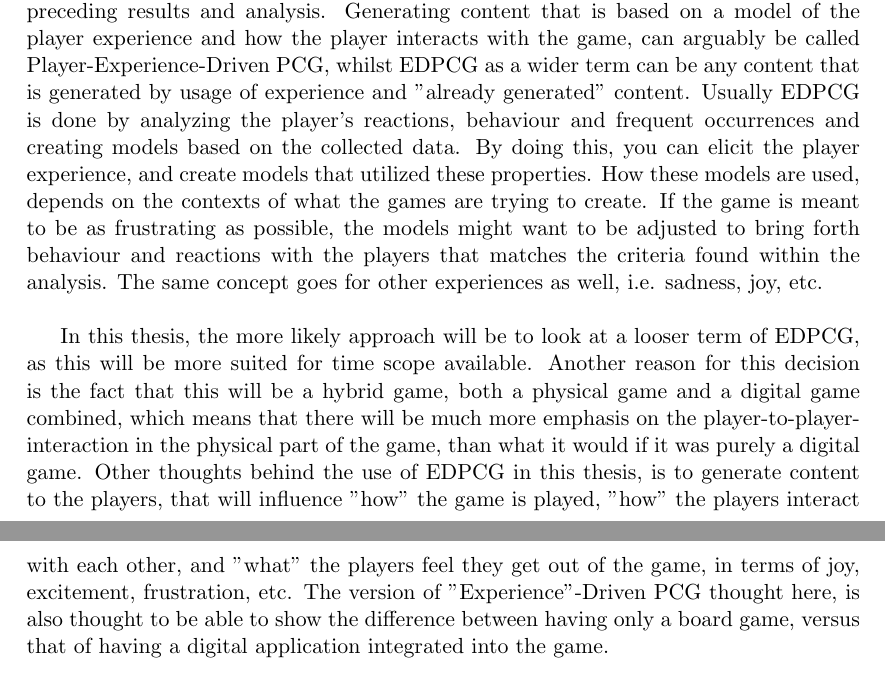
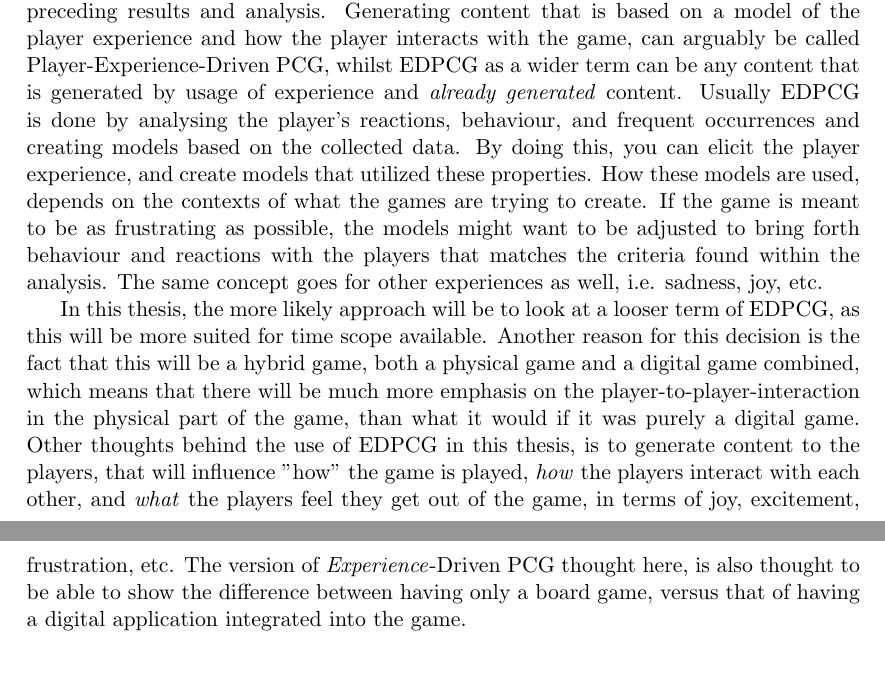
Before and after one commit to theorclord/ThesisReport, a LaTeX paper (Report/main.tex, which reads Report/background.tex): two parts of pages 17 and 18 of 50, joined at a grey line, cut so that both start at the same text. Compiled offline with pdfLaTeX.

Commit message:
changed background

```diff
--- a/Report/background.tex
+++ b/Report/background.tex
@@ -164,11 +164,11 @@ Other aspects within the PCG world, which is becoming more and more accepted and
 "Experience-Driven Procedural Content Generation (EDPCG) defines a novel approach to PCG. [...] We view game content as building blocks of games, and games as potentiators of player experience. Therefore, content can be seen as indirect building blocks of player experience [...]" (Yannakakis and Togelius, 2011) \cite{art:edpcg}
 \end{quotation}
 
-The purpose of EDPCG is to generate "building blocks" that can be modelled to the players playing the game, and to generate blocks of the game that is built up by preceding results and analysis. Generating content that is based on a model of the player experience and how the player interacts with the game, can arguably be called Player-Experience-Driven PCG, whilst EDPCG as a wider term can be any content that is generated by usage of experience and "already generated" content. Usually EDPCG is done by analyzing the player's reactions, behaviour and frequent occurrences and creating models based on the collected data. By doing this, you can elicit the player experience, and create models that utilized these properties. How these models are used, depends on the contexts of what the games are trying to create. If the game is meant to be as frustrating as possible, the models might want to be adjusted to bring forth behaviour and reactions with the players that matches the criteria found within the analysis. The same concept goes for other experiences as well, i.e. sadness, joy, etc.\\\
+The purpose of EDPCG is to generate "building blocks" that can be modelled to the players playing the game, and to generate blocks of the game that is built up by preceding results and analysis. Generating content that is based on a model of the player experience and how the player interacts with the game, can arguably be called Player-Experience-Driven PCG, whilst EDPCG as a wider term can be any content that is generated by usage of experience and \textit{already generated} content. Usually EDPCG is done by analysing the player's reactions, behaviour, and frequent occurrences and creating models based on the collected data. By doing this, you can elicit the player experience, and create models that utilized these properties. How these models are used, depends on the contexts of what the games are trying to create. If the game is meant to be as frustrating as possible, the models might want to be adjusted to bring forth behaviour and reactions with the players that matches the criteria found within the analysis. The same concept goes for other experiences as well, i.e. sadness, joy, etc.
 
 In this thesis, the more likely approach will be to look at a looser term of EDPCG, as this will be more suited for time scope available.
-Another reason for this decision is the fact that this will be a hybrid game, both a physical game and a digital game combined, which means that there will be much more emphasis on the player-to-player-interaction in the physical part of the game, than what it would if it was purely a digital game. Other thoughts behind the use of EDPCG in this thesis, is to generate content to the players, that will influence "how" the game is played, "how" the players interact with each other, and "what" the players feel they get out of the game, in terms of joy, excitement, frustration, etc.
-The version of "Experience"-Driven PCG thought here, is also thought to be able to show the difference between having only a board game, versus that of having a digital application integrated into the game.
+Another reason for this decision is the fact that this will be a hybrid game, both a physical game and a digital game combined, which means that there will be much more emphasis on the player-to-player-interaction in the physical part of the game, than what it would if it was purely a digital game. Other thoughts behind the use of EDPCG in this thesis, is to generate content to the players, that will influence "how" the game is played, \textit{how} the players interact with each other, and \textit{what} the players feel they get out of the game, in terms of joy, excitement, frustration, etc.
+The version of \textit{Experience}-Driven PCG thought here, is also thought to be able to show the difference between having only a board game, versus that of having a digital application integrated into the game.
 
 \subsubsection{L-Systems}
 A Lindenmayer system, or L-System in short, is a PCG algorithm which is based on grammars and rules. In the start, you have an axiom, usually a simple string, which is the initial value that the system will expand upon, along with rules/grammar that explains what within the axiom needs to be changed over each iteration. The algorithm also needs a number for how many times the axiom will be changed; the iteration number. What this algorithm does, if you for example are going to be using a string and expand upon that, is to go through each element i.e. the characters, that is found within the string, check for matching rules to each given character, and then apply the result of said rule to the result string.
```
